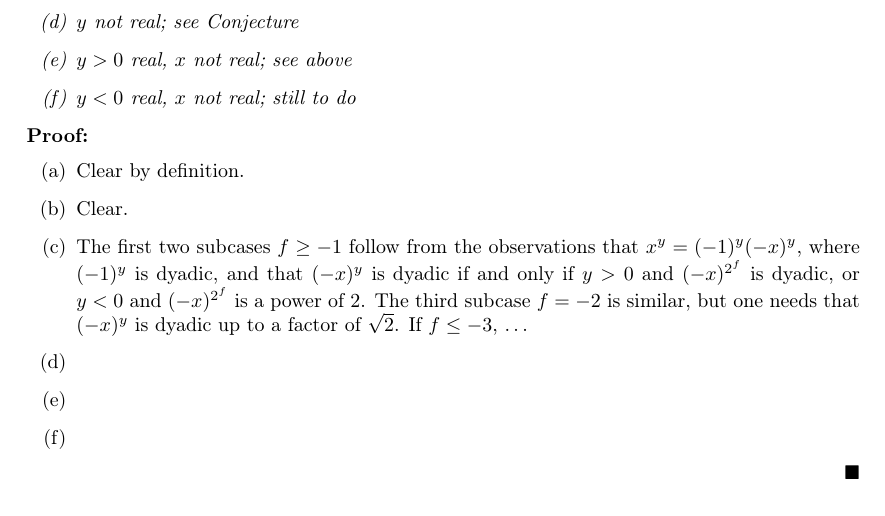
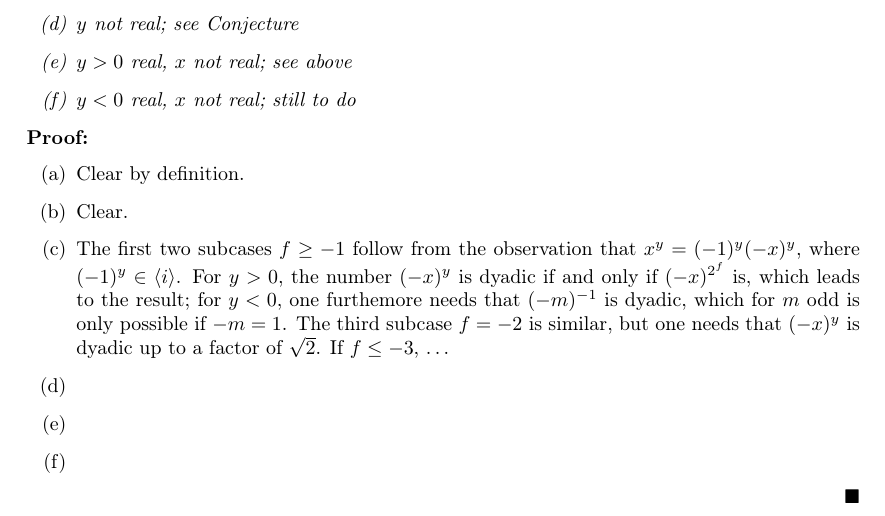
Before and after one commit to Distrotech/mpc, a LaTeX document (doc/algorithms.tex): part of page 8 of 9, cut so that both start at the same text. Compiled offline with pdfLaTeX.

Commit message:
algorithms.tex, theorem 6:    case (c i) also needed adaptation, as well as the proof
git-svn-id: svn://scm.gforge.inria.fr/svn/mpc/trunk@573 211d60ee-9f03-0410-a15a-8952a2c7a4e4

```diff
--- a/doc/algorithms.tex
+++ b/doc/algorithms.tex
@@ -587,10 +587,11 @@ Clear by definition.
 \item
 Clear.
 \item
-The first two subcases $f \geq -1$ follow from the observations that
-$x^y = (-1)^y (-x)^y$, where $(-1)^y$ is dyadic, and that $(-x)^y$ is
-dyadic if and only if $y > 0$ and $(-x)^{2^f}$ is dyadic, or
-$y < 0$ and $(-x)^{2^f}$ is a power of~$2$.
+The first two subcases $f \geq -1$ follow from the observation that
+$x^y = (-1)^y (-x)^y$, where $(-1)^y \in \langle i \rangle$.
+For $y > 0$, the number $(-x)^y$ is dyadic if and only if $(-x)^{2^f}$ is,
+which leads to the result; for $y < 0$, one furthemore needs that
+$(-m)^{-1}$ is dyadic, which for $m$ odd is only possible if $-m = 1$.
 The third subcase $f = -2$ is similar, but one needs that $(-x)^y$ is dyadic
 up to a factor of $\sqrt 2$.
 If $f \leq -3$, \ldots
```
Also changed, not shown: doc/algorithms.tex (2 more changed lines).
